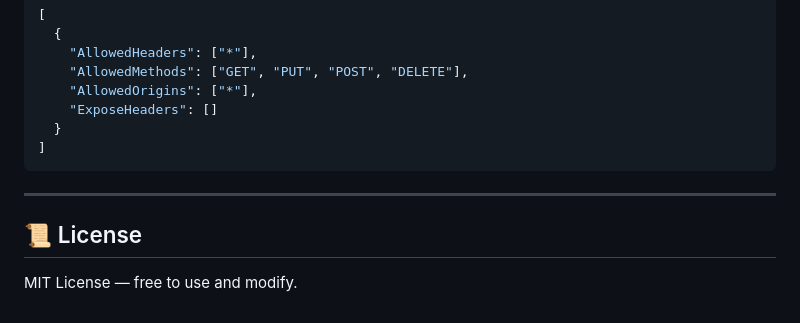
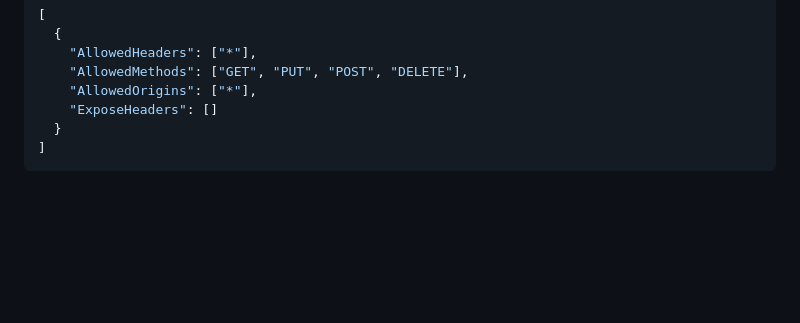
Before and after one commit to raghavendra2006/Secure-Cloud-File-Storage-Application, a Markdown page: README.md, the part around the change. Rendered like a GitHub page; blank space fills up the shorter version.

````diff
--- a/README.md
+++ b/README.md
@@ -163,9 +163,3 @@ Make sure your S3 bucket has the following settings:
   }
 ]
 ```
-
----
-
-## 📜 License
-
-MIT License — free to use and modify.
````
